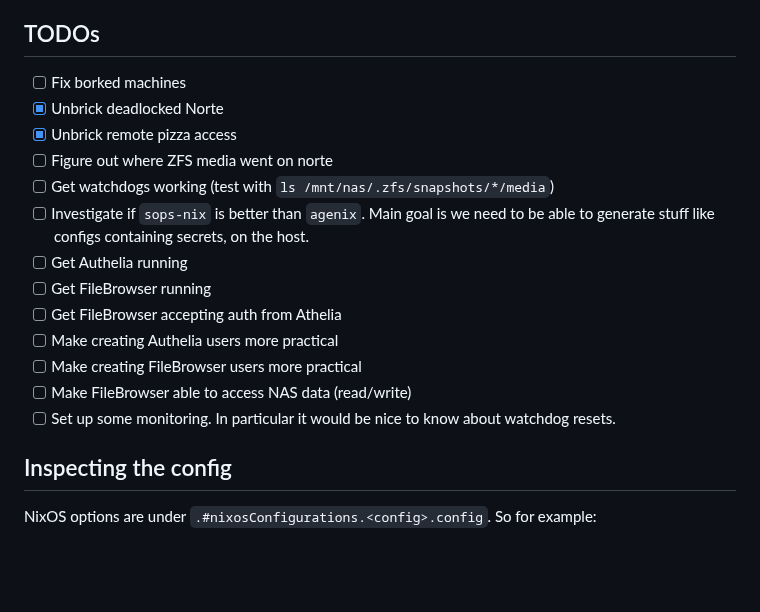
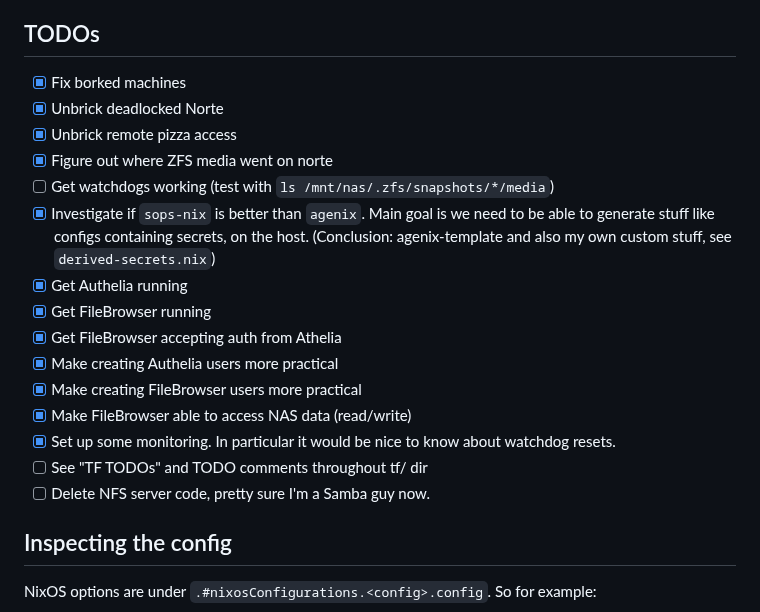
Before and after one commit to bjackman/boxen, a Markdown page: README.md, the part around the change. GitHub-like rendering; blank space fills up the shorter version.

```diff
--- a/README.md
+++ b/README.md
@@ -68,21 +68,25 @@ can rekey secrets to allow it to access them.
 
 ## TODOs
 
-- [ ] Fix borked machines
+- [x] Fix borked machines
 - [x] Unbrick deadlocked Norte
 - [x] Unbrick remote pizza access
-- [ ] Figure out where ZFS media went on norte
+- [x] Figure out where ZFS media went on norte
 - [ ] Get watchdogs working (test with `ls /mnt/nas/.zfs/snapshots/*/media`)
-- [ ] Investigate if `sops-nix` is better than `agenix`. Main goal is we need to
+- [x] Investigate if `sops-nix` is better than `agenix`. Main goal is we need to
   be able to generate stuff like configs containing secrets, on the host.
-- [ ] Get Authelia running
-- [ ] Get FileBrowser running
-- [ ] Get FileBrowser accepting auth from Athelia
-- [ ] Make creating Authelia users more practical
-- [ ] Make creating FileBrowser users more practical
-- [ ] Make FileBrowser able to access NAS data (read/write)
-- [ ] Set up some monitoring. In particular it would be nice to know about
+  (Conclusion: agenix-template and also my own custom stuff, see
+  `derived-secrets.nix`)
+- [x] Get Authelia running
+- [x] Get FileBrowser running
+- [x] Get FileBrowser accepting auth from Athelia
+- [x] Make creating Authelia users more practical
+- [x] Make creating FileBrowser users more practical
+- [x] Make FileBrowser able to access NAS data (read/write)
+- [x] Set up some monitoring. In particular it would be nice to know about
   watchdog resets.
+- [ ] See "TF TODOs" and TODO comments throughout tf/ dir
+- [ ] Delete NFS server code, pretty sure I'm a Samba guy now.
 
 ## Inspecting the config
 
```
